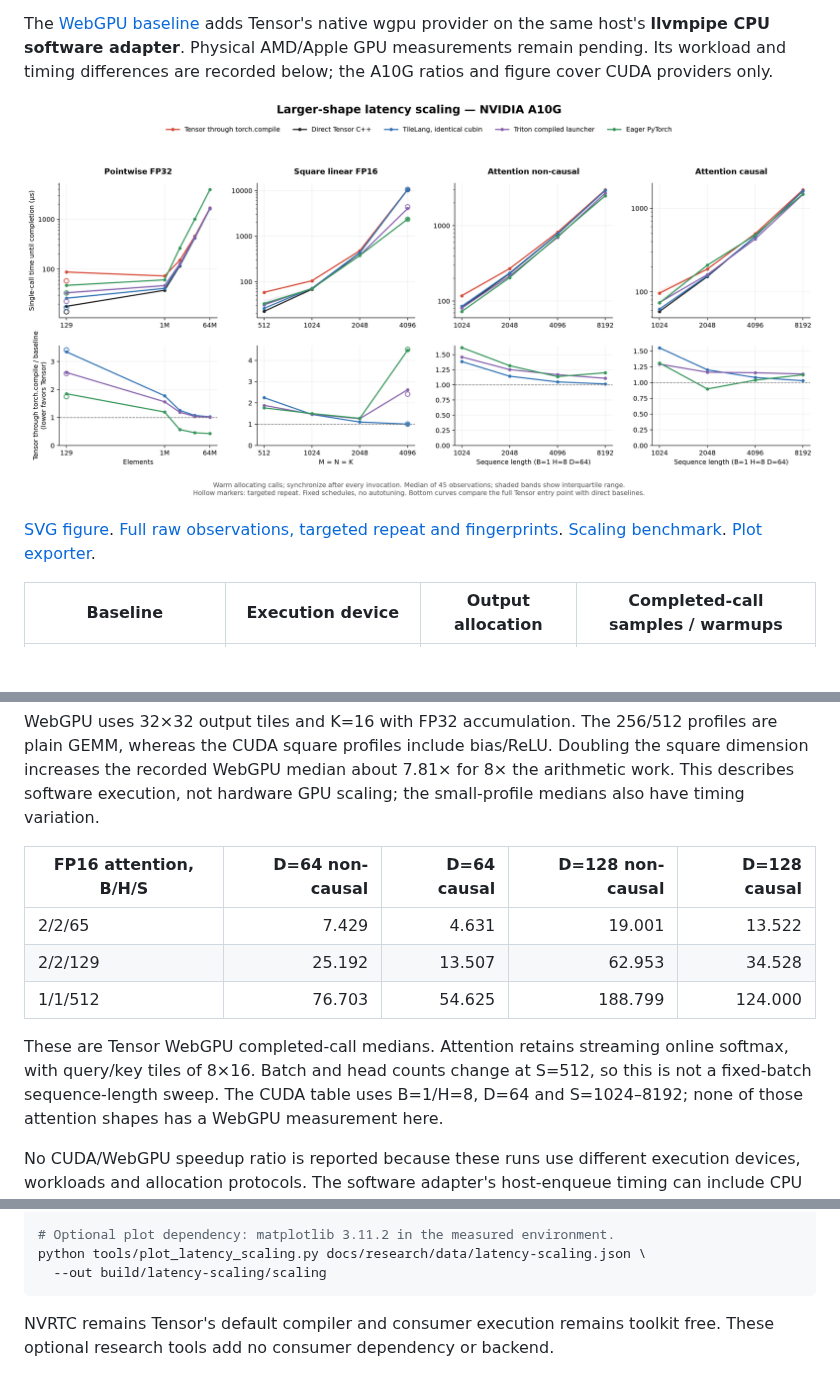
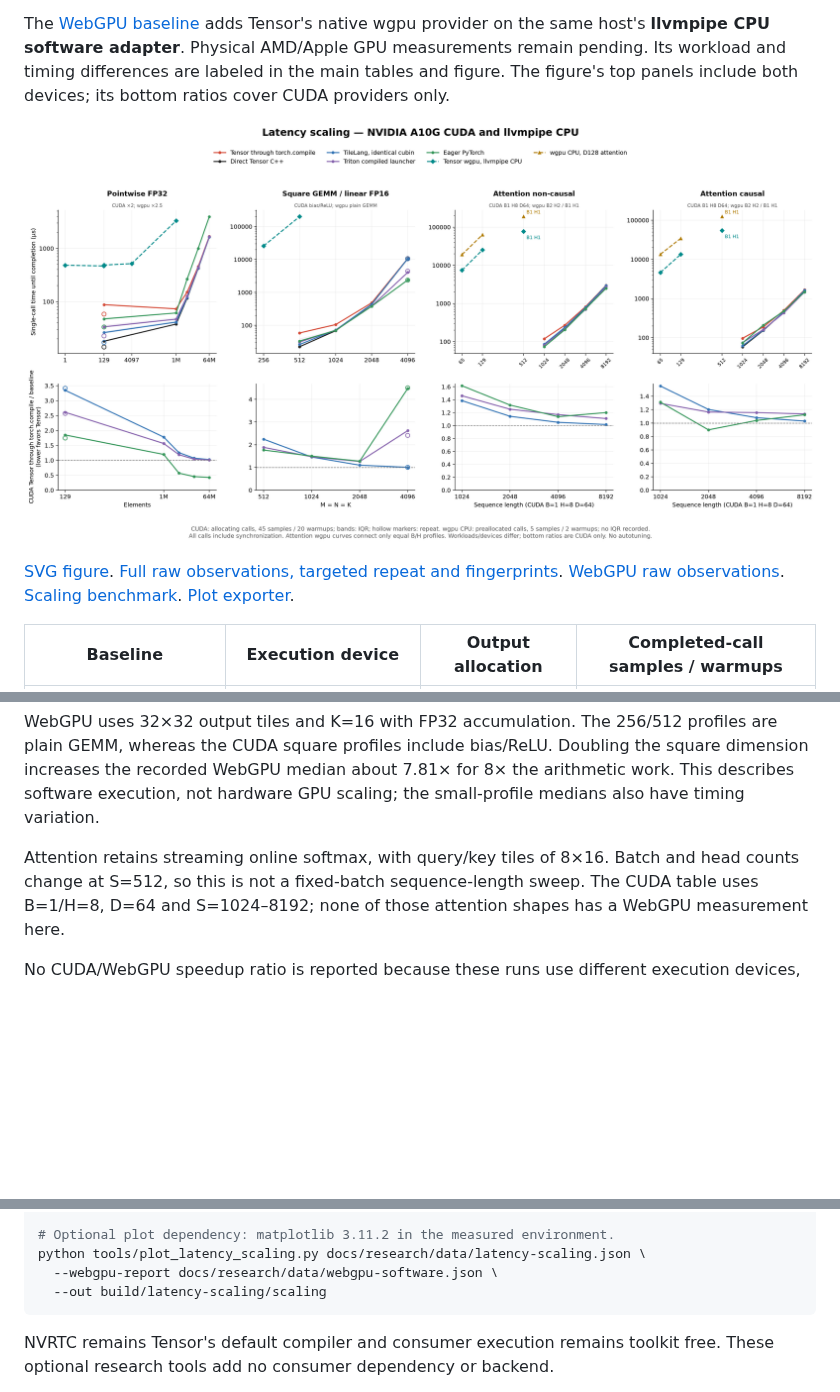
Before and after one commit to kreasof-ai/tensor, a Markdown page: docs/research/latency-scaling.md, 3 parts joined by grey strips. GitHub-like rendering; pictures changed too: docs/research/data/latency-scaling.png; blank space fills up the shorter version.

Commit message:
Include wgpu in main latency tables and scaling plots

````diff
--- a/docs/research/latency-scaling.md
+++ b/docs/research/latency-scaling.md
@@ -14,12 +14,14 @@ small pointwise anchor and largest GEMM confirmed the GEMM slowdown.
 The [WebGPU baseline](#webgpu-wgpu-baseline) adds Tensor's native wgpu
 provider on the same host's **llvmpipe CPU software adapter**. Physical
 AMD/Apple GPU measurements remain pending. Its workload and timing differences
-are recorded below; the A10G ratios and figure cover CUDA providers only.
+are labeled in the main tables and figure. The figure's top panels include
+both devices; its bottom ratios cover CUDA providers only.
 
 ![Latency scaling and full Tensor call ratios](data/latency-scaling.png)
 
 [SVG figure](data/latency-scaling.svg).
 [Full raw observations, targeted repeat and fingerprints](data/latency-scaling.json).
+[WebGPU raw observations](data/webgpu-software.json).
 [Scaling benchmark](../../tools/scaling_backend_benchmark.py).
 [Plot exporter](../../tools/plot_latency_scaling.py).
 
@@ -123,14 +142,8 @@ Doubling the square dimension increases the recorded WebGPU median about
 7.81× for 8× the arithmetic work. This describes software execution, not
 hardware GPU scaling; the small-profile medians also have timing variation.
 
-| FP16 attention, B/H/S | D=64 non-causal | D=64 causal | D=128 non-causal | D=128 causal |
-|---|---:|---:|---:|---:|
-| 2/2/65 | 7.429 | 4.631 | 19.001 | 13.522 |
-| 2/2/129 | 25.192 | 13.507 | 62.953 | 34.528 |
-| 1/1/512 | 76.703 | 54.625 | 188.799 | 124.000 |
-
-These are Tensor WebGPU completed-call medians. Attention retains streaming
-online softmax, with query/key tiles of 8×16. Batch and head counts change
+Attention retains streaming online softmax, with query/key tiles of 8×16.
+Batch and head counts change
 at S=512, so this is not a fixed-batch sequence-length sweep. The CUDA table
 uses B=1/H=8, D=64 and S=1024–8192; none of those attention shapes has a
 WebGPU measurement here.
@@ -214,6 +227,7 @@ python tools/scaling_backend_benchmark.py \
 
 # Optional plot dependency: matplotlib 3.11.2 in the measured environment.
 python tools/plot_latency_scaling.py docs/research/data/latency-scaling.json \
+  --webgpu-report docs/research/data/webgpu-software.json \
   --out build/latency-scaling/scaling
 ```
 
````
Also changed, not shown: other parts of docs/research/latency-scaling.md (+64 -47 lines), 2 other files.
